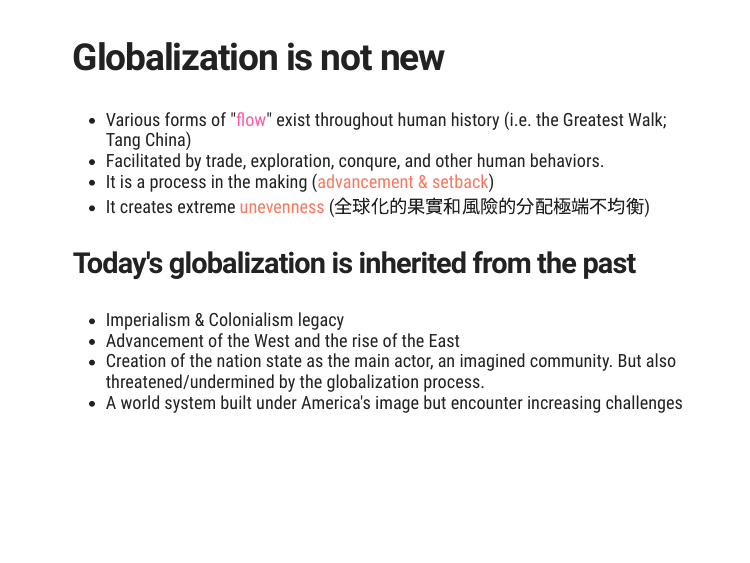
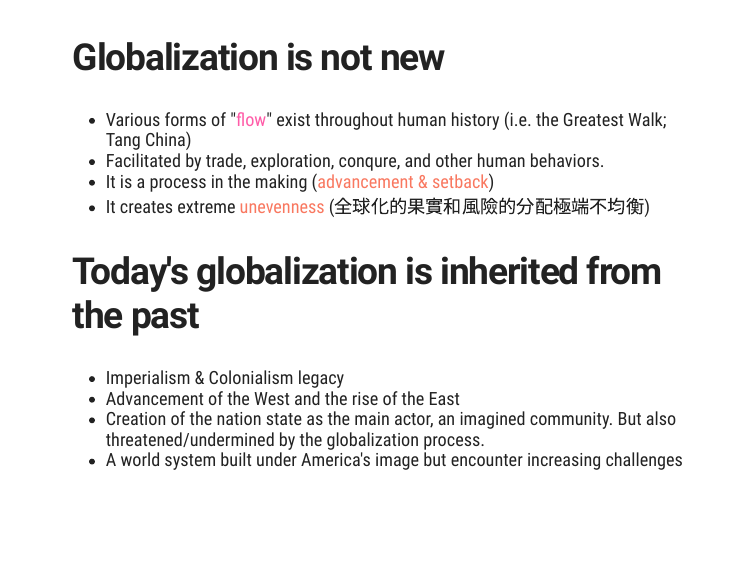
Before and after one commit to zhouyisu/globaled, an R Markdown document (session27.Rmd): page 3 of 22. The pictures show the slides in the output file session27.html that the author committed with the source; the slides are laid out offline by our stand-in for remark.js, each with all of its steps uncovered, in fonts that may differ from those the slides ask for, and without slide numbers, shadows or browser add-ons; a font, style sheet, LaTeX package, included part or bibliography that could not be used is replaced or left out.

Commit message:
small fixes

```diff
--- a/session27.Rmd
+++ b/session27.Rmd
@@ -43,7 +43,7 @@ Depending on how one counts, this process has been going on for for hundreds or
 
 --
 
-### Today's globalization is inherited from the past
+## Today's globalization is inherited from the past
 - Imperialism & Colonialism legacy
 - Advancement of the West and the rise of the East
 - Creation of the nation state as the main actor, an imagined community. But also threatened/undermined by the globalization process.
```
Also changed, not shown: session27.html.
